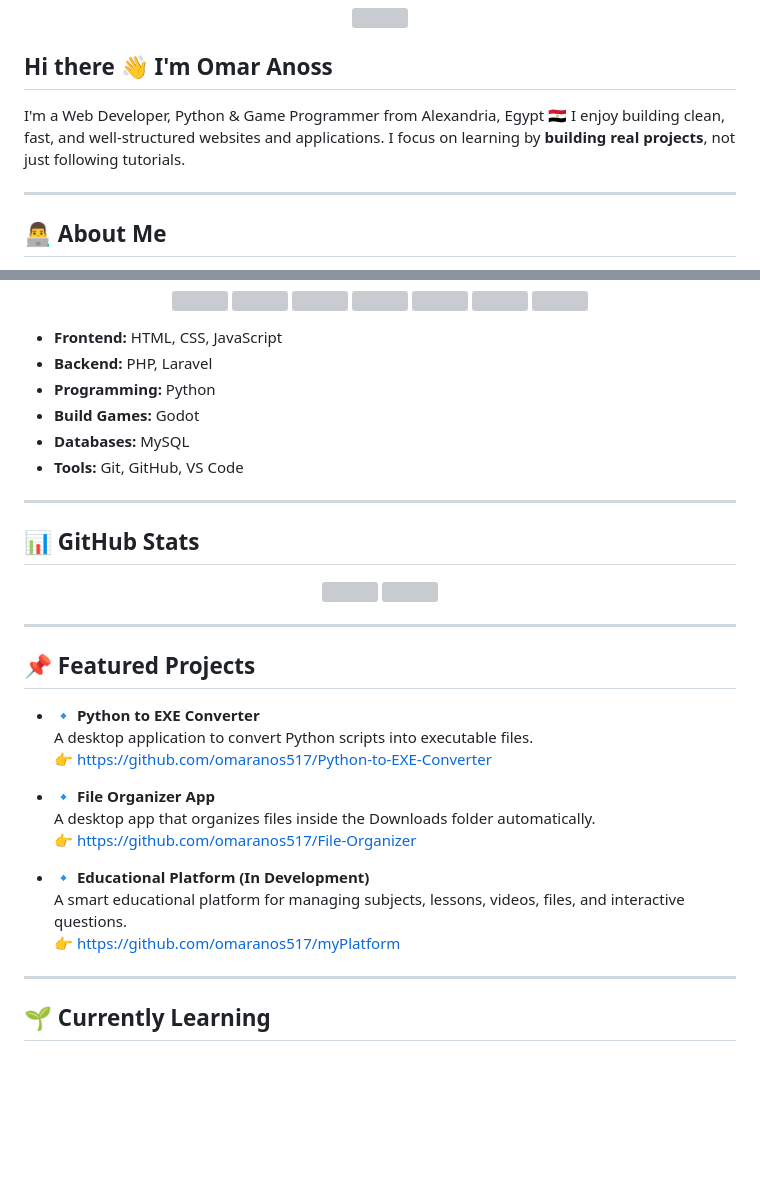
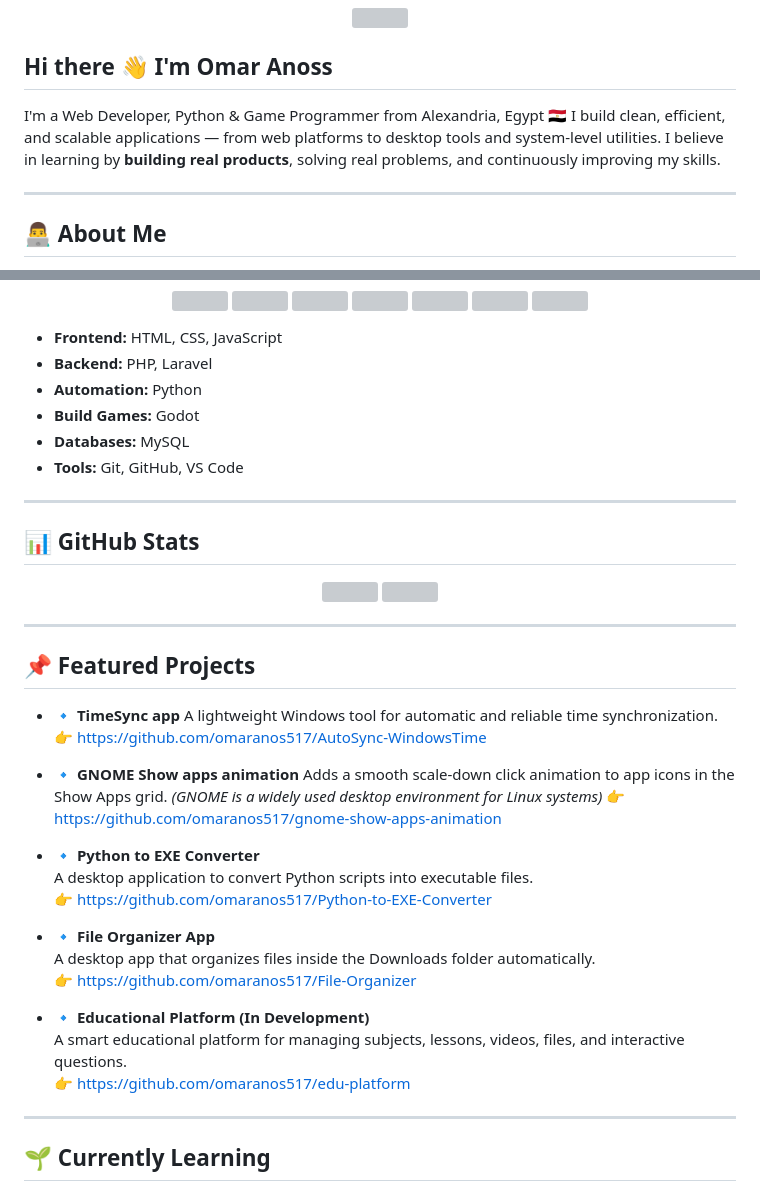
Before and after one commit to omaranos517/omaranos517, a Markdown page: README.md, 2 parts joined by grey strips. Rendered like a GitHub page; blank space fills up the shorter version; grey boxes are pictures that could not be loaded.

Commit message:
Revise README with new skills and project links
Updated personal introduction and project descriptions in README.md.

```diff
--- a/README.md
+++ b/README.md
@@ -5,8 +5,8 @@
 ## Hi there 👋 I'm Omar Anoss
 
 I'm a Web Developer, Python & Game Programmer from Alexandria, Egypt 🇪🇬
-I enjoy building clean, fast, and well-structured websites and applications.
-I focus on learning by **building real projects**, not just following tutorials.
+I build clean, efficient, and scalable applications — from web platforms to desktop tools and system-level utilities.
+I believe in learning by **building real products**, solving real problems, and continuously improving my skills.
 
 ---
 
@@ -34,7 +34,7 @@ I focus on learning by **building real projects**, not just following tutorials.
 
 - **Frontend:** HTML, CSS, JavaScript
 - **Backend:** PHP, Laravel
-- **Programming:** Python
+- **Automation:** Python
 - **Build Games:** Godot
 - **Databases:** MySQL
 - **Tools:** Git, GitHub, VS Code
@@ -51,6 +51,14 @@ I focus on learning by **building real projects**, not just following tutorials.
 ---
 
 ## 📌 Featured Projects
+- 🔹 **TimeSync app**
+  A lightweight Windows tool for automatic and reliable time synchronization.
+  👉 https://github.com/omaranos517/AutoSync-WindowsTime
+
+- 🔹 **GNOME Show apps animation**
+    Adds a smooth scale-down click animation to app icons in the Show Apps grid.
+  *(GNOME is a widely used desktop environment for Linux systems)*
+  👉 https://github.com/omaranos517/gnome-show-apps-animation
 
 - 🔹 **Python to EXE Converter**
   A desktop application to convert Python scripts into executable files.
@@ -62,7 +70,7 @@ I focus on learning by **building real projects**, not just following tutorials.
 
 - 🔹 **Educational Platform (In Development)**
   A smart educational platform for managing subjects, lessons, videos, files, and interactive questions.
-  👉 https://github.com/omaranos517/myPlatform
+  👉 https://github.com/omaranos517/edu-platform
 
 ---
 
```
